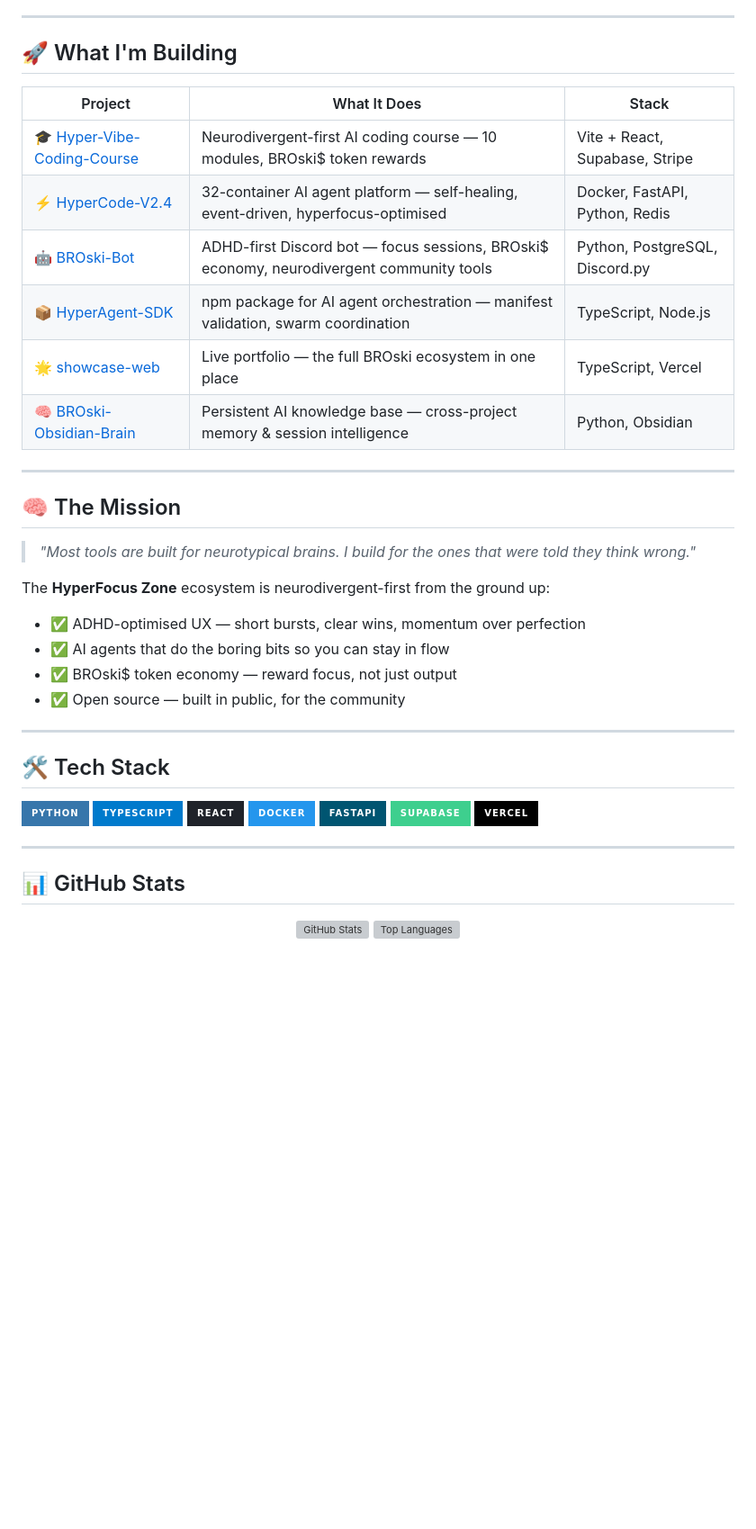
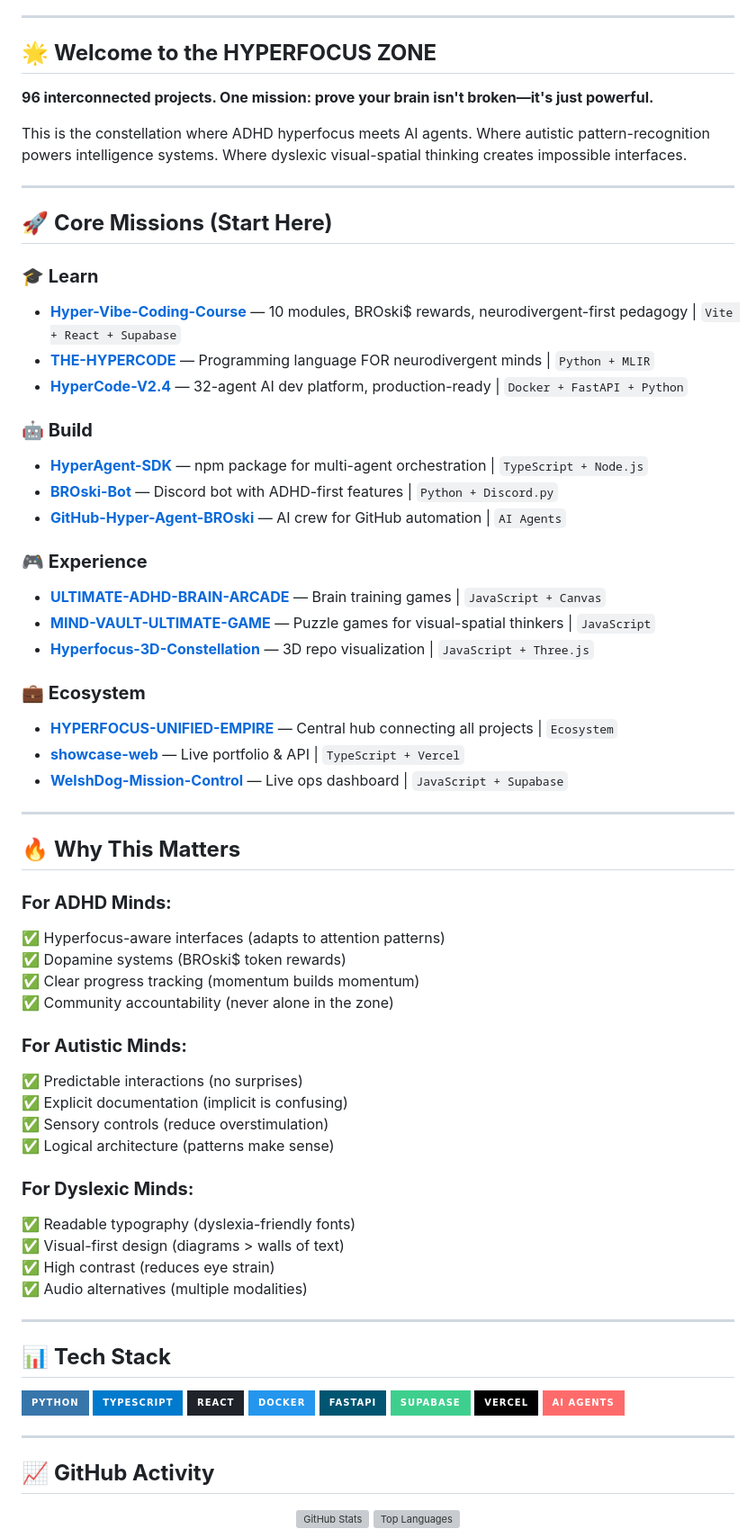
Before and after one commit to welshDog/welshDog, a Markdown page: README.md, the part around one of its changes. Shown at 90% size. Drawn GitHub-style; badges without logos; blank space fills up the shorter version; grey boxes are pictures that could not be loaded.

Commit message:
🌟 Update profile README - HYPERFOCUS ZONE constellation map

```diff
--- a/README.md
+++ b/README.md
@@ -14,32 +14,61 @@
 
 ---
 
-## 🚀 What I'm Building
+## 🌟 **Welcome to the HYPERFOCUS ZONE**
 
-| Project | What It Does | Stack |
-|---|---|---|
-| [🎓 Hyper-Vibe-Coding-Course](https://github.com/welshDog/Hyper-Vibe-Coding-Course) | Neurodivergent-first AI coding course — 10 modules, BROski$ token rewards | Vite + React, Supabase, Stripe |
-| [⚡ HyperCode-V2.4](https://github.com/welshDog/HyperCode-V2.4) | 32-container AI agent platform — self-healing, event-driven, hyperfocus-optimised | Docker, FastAPI, Python, Redis |
-| [🤖 BROski-Bot](https://github.com/welshDog/BROski-Bot) | ADHD-first Discord bot — focus sessions, BROski$ economy, neurodivergent community tools | Python, PostgreSQL, Discord.py |
-| [📦 HyperAgent-SDK](https://github.com/welshDog/HyperAgent-SDK) | npm package for AI agent orchestration — manifest validation, swarm coordination | TypeScript, Node.js |
-| [🌟 showcase-web](https://github.com/welshDog/showcase-web) | Live portfolio — the full BROski ecosystem in one place | TypeScript, Vercel |
-| [🧠 BROski-Obsidian-Brain](https://github.com/welshDog/BROski-Obsidian-Brain-for-HyperFocus-z0ne) | Persistent AI knowledge base — cross-project memory & session intelligence | Python, Obsidian |
+**96 interconnected projects. One mission: prove your brain isn't broken—it's just powerful.**
+
+This is the constellation where ADHD hyperfocus meets AI agents. Where autistic pattern-recognition powers intelligence systems. Where dyslexic visual-spatial thinking creates impossible interfaces.
 
 ---
 
-## 🧠 The Mission
+## 🚀 **Core Missions (Start Here)**
 
-> *"Most tools are built for neurotypical brains. I build for the ones that were told they think wrong."*
+### **🎓 Learn**
+- **[Hyper-Vibe-Coding-Course](https://github.com/welshDog/Hyper-Vibe-Coding-Course)** — 10 modules, BROski$ rewards, neurodivergent-first pedagogy | `Vite + React + Supabase`
+- **[THE-HYPERCODE](https://github.com/welshDog/THE-HYPERCODE)** — Programming language FOR neurodivergent minds | `Python + MLIR`
+- **[HyperCode-V2.4](https://github.com/welshDog/HyperCode-V2.4)** — 32-agent AI dev platform, production-ready | `Docker + FastAPI + Python`
 
-The **HyperFocus Zone** ecosystem is neurodivergent-first from the ground up:
-- ✅ ADHD-optimised UX — short bursts, clear wins, momentum over perfection
-- ✅ AI agents that do the boring bits so you can stay in flow
-- ✅ BROski$ token economy — reward focus, not just output
-- ✅ Open source — built in public, for the community
+### **🤖 Build**
+- **[HyperAgent-SDK](https://github.com/welshDog/HyperAgent-SDK)** — npm package for multi-agent orchestration | `TypeScript + Node.js`
+- **[BROski-Bot](https://github.com/welshDog/BROski-Bot)** — Discord bot with ADHD-first features | `Python + Discord.py`
+- **[GitHub-Hyper-Agent-BROski](https://github.com/welshDog/GitHub-Hyper-Agent-BROski)** — AI crew for GitHub automation | `AI Agents`
+
+### **🎮 Experience**
+- **[ULTIMATE-ADHD-BRAIN-ARCADE](https://github.com/welshDog/-ULTIMATE-ADHD-BRAIN-ARCADE-)** — Brain training games | `JavaScript + Canvas`
+- **[MIND-VAULT-ULTIMATE-GAME](https://github.com/welshDog/-MIND-VAULT-ULTIMATE-GAME)** — Puzzle games for visual-spatial thinkers | `JavaScript`
+- **[Hyperfocus-3D-Constellation](https://github.com/welshDog/-Hyperfocus-3D-Constellation)** — 3D repo visualization | `JavaScript + Three.js`
+
+### **💼 Ecosystem**
+- **[HYPERFOCUS-UNIFIED-EMPIRE](https://github.com/welshDog/HYPERFOCUS-UNIFIED-EMPIRE)** — Central hub connecting all projects | `Ecosystem`
+- **[showcase-web](https://github.com/welshDog/showcase-web)** — Live portfolio & API | `TypeScript + Vercel`
+- **[WelshDog-Mission-Control](https://github.com/welshDog/WelshDog-Mission-Control)** — Live ops dashboard | `JavaScript + Supabase`
 
 ---
 
-## 🛠️ Tech Stack
+## 🔥 **Why This Matters**
+
+### **For ADHD Minds:**
+✅ Hyperfocus-aware interfaces (adapts to attention patterns)
+✅ Dopamine systems (BROski$ token rewards)
+✅ Clear progress tracking (momentum builds momentum)
+✅ Community accountability (never alone in the zone)
+
+### **For Autistic Minds:**
+✅ Predictable interactions (no surprises)
+✅ Explicit documentation (implicit is confusing)
+✅ Sensory controls (reduce overstimulation)
+✅ Logical architecture (patterns make sense)
+
+### **For Dyslexic Minds:**
+✅ Readable typography (dyslexia-friendly fonts)
+✅ Visual-first design (diagrams > walls of text)
+✅ High contrast (reduces eye strain)
+✅ Audio alternatives (multiple modalities)
+
+---
+
+## 📊 **Tech Stack**
 
 ![Python](https://img.shields.io/badge/Python-3776AB?style=for-the-badge&logo=python&logoColor=white)
 ![TypeScript](https://img.shields.io/badge/TypeScript-007ACC?style=for-the-badge&logo=typescript&logoColor=white)
@@ -48,10 +77,11 @@ The **HyperFocus Zone** ecosystem is neurodivergent-first from the ground up:
 ![FastAPI](https://img.shields.io/badge/FastAPI-005571?style=for-the-badge&logo=fastapi)
 ![Supabase](https://img.shields.io/badge/Supabase-3ECF8E?style=for-the-badge&logo=supabase&logoColor=white)
 ![Vercel](https://img.shields.io/badge/Vercel-000000?style=for-the-badge&logo=vercel&logoColor=white)
+![AI-Agents](https://img.shields.io/badge/AI%20Agents-FF6B6B?style=for-the-badge)
 
 ---
 
-## 📊 GitHub Stats
+## 📈 **GitHub Activity**
 
 <div align="center">
   <a href="https://github.com/welshDog">
```
Also changed, not shown: other parts of README.md (+29 -10 lines).
